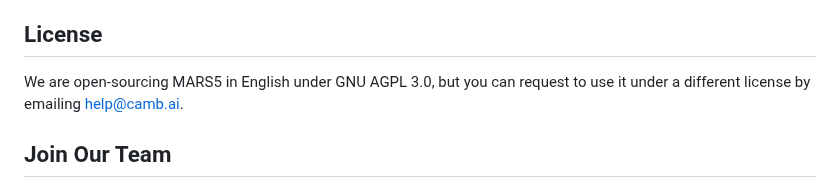
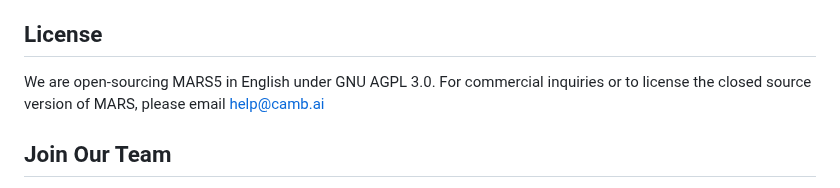
Before and after one commit to Camb-ai/MARS5-TTS, a Markdown page: README.md, the part around the change. GitHub-like rendering.

```diff
--- a/README.md
+++ b/README.md
@@ -217,7 +217,7 @@ The preferred way to contribute to our repo is to fork the [master repository](h
 
 ## License
 
-We are open-sourcing MARS5 in English under GNU AGPL 3.0, but you can request to use it under a different license by emailing help@camb.ai.
+We are open-sourcing MARS5 in English under GNU AGPL 3.0. For commercial inquiries or to license the closed source version of MARS, please email help@camb.ai
 
 ## Join Our Team
 
```
